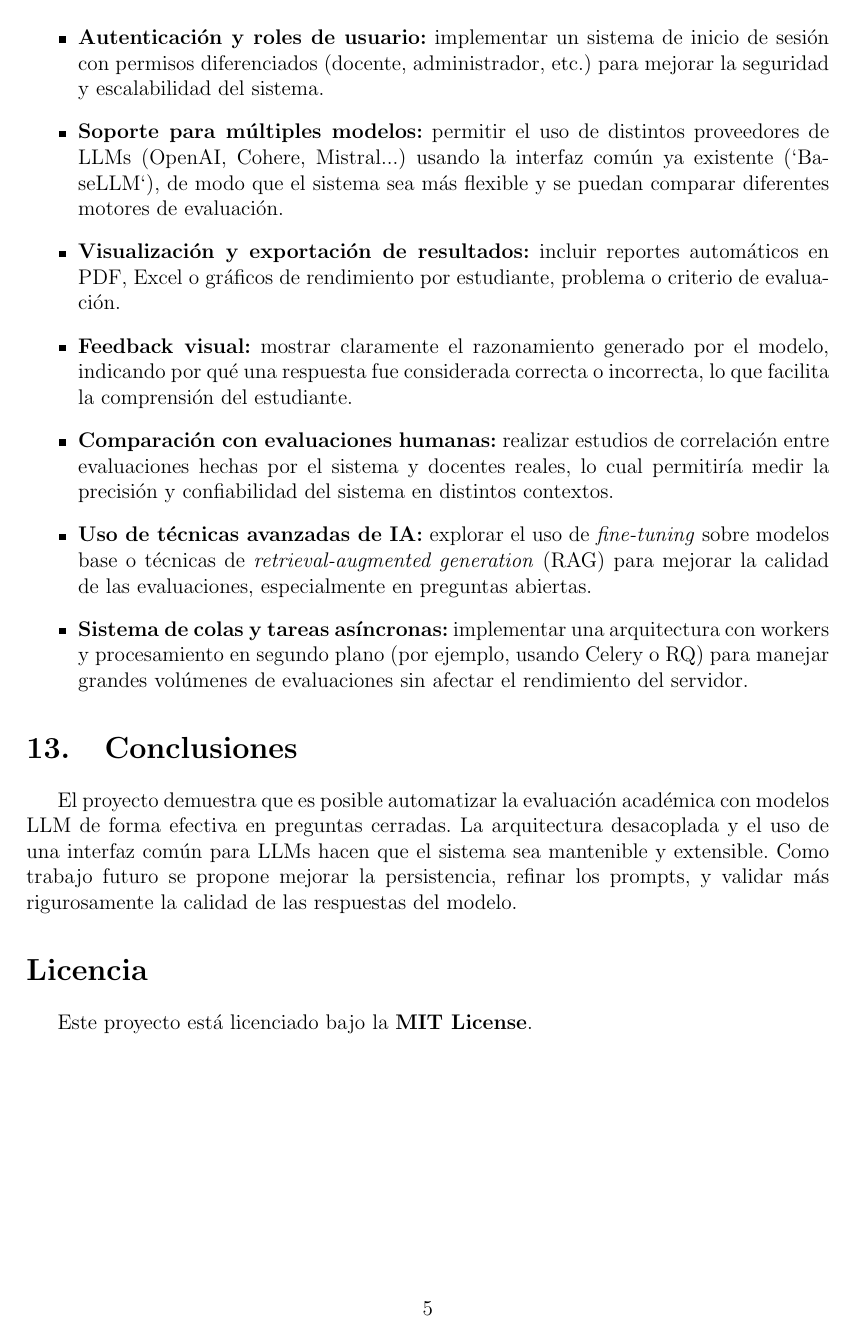
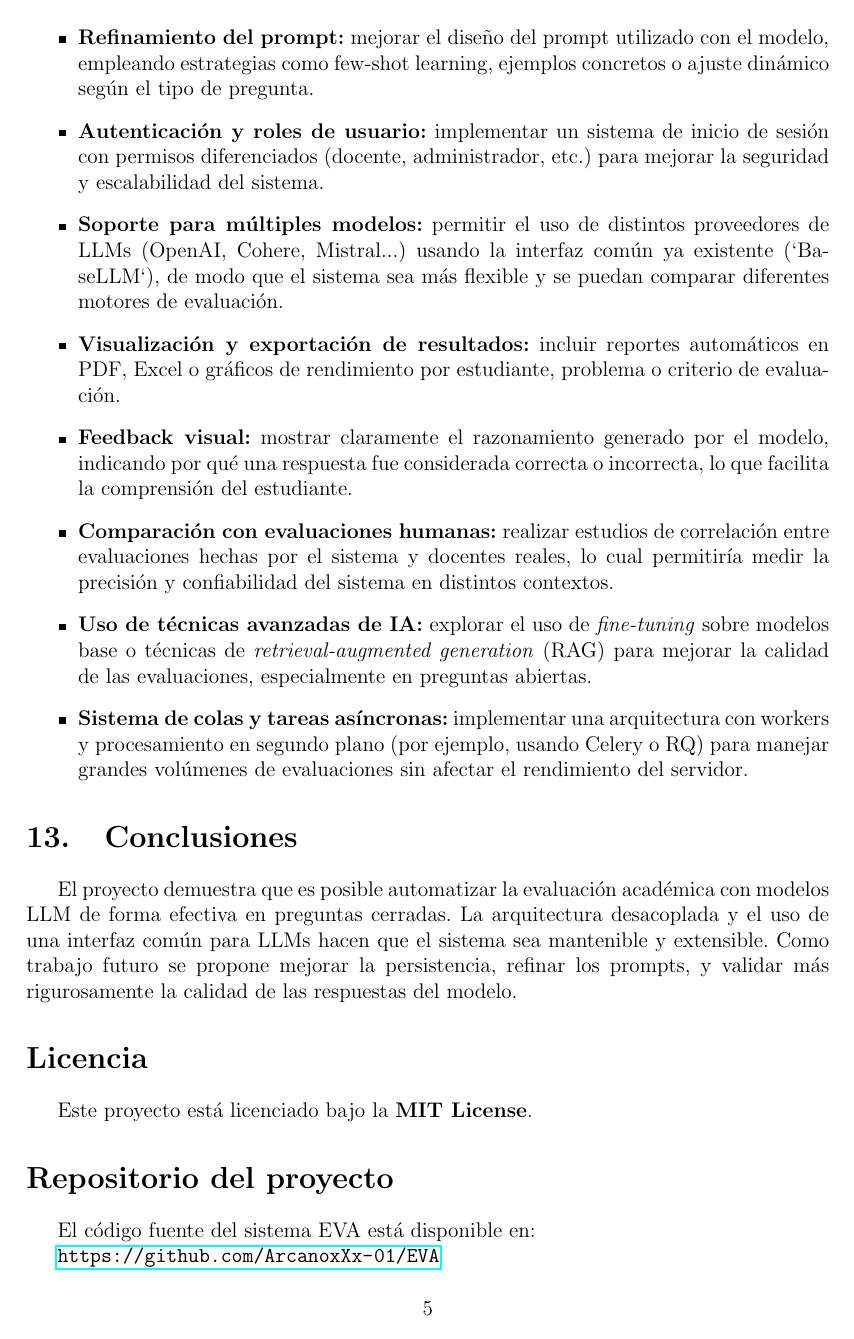
Before and after one commit to ArcanoxXx-01/MMA_Project, a LaTeX document (wiki/informe.tex): page 5 of 5. Compiled offline with pdfLaTeX.

Commit message:
update informe

```diff
--- a/wiki/informe.tex
+++ b/wiki/informe.tex
@@ -20,7 +20,11 @@
 \titleformat{\section}{\normalfont\Large\bfseries}{\thesection.}{1em}{}
 
 \title{Informe Técnico\\ \large EVA – Evaluador Virtual Académico}
-\author{Darío López Falcón\\\\Facultad de Matemática y Computación (MATCOM)\\Universidad de La Habana}
+\author{Darío López Falcón\\\\
+Facultad de Matemática y Computación (MATCOM)\\
+Universidad de La Habana\\\\
+% \texttt{\href{https://github.com/ArcanoxXx-01/EVA}{link del proyecto}}
+}
 \date{\today}
 
 \begin{document}
@@ -199,4 +203,9 @@ El proyecto demuestra que es posible automatizar la evaluación académica con m
 \section*{Licencia}
 Este proyecto está licenciado bajo la \textbf{MIT License}.
 
+\section*{Repositorio del proyecto}
+El código fuente del sistema EVA está disponible en:
+
+\url{https://github.com/ArcanoxXx-01/EVA}
+
 \end{document}
```
Also changed, not shown: wiki/informe.pdf.
